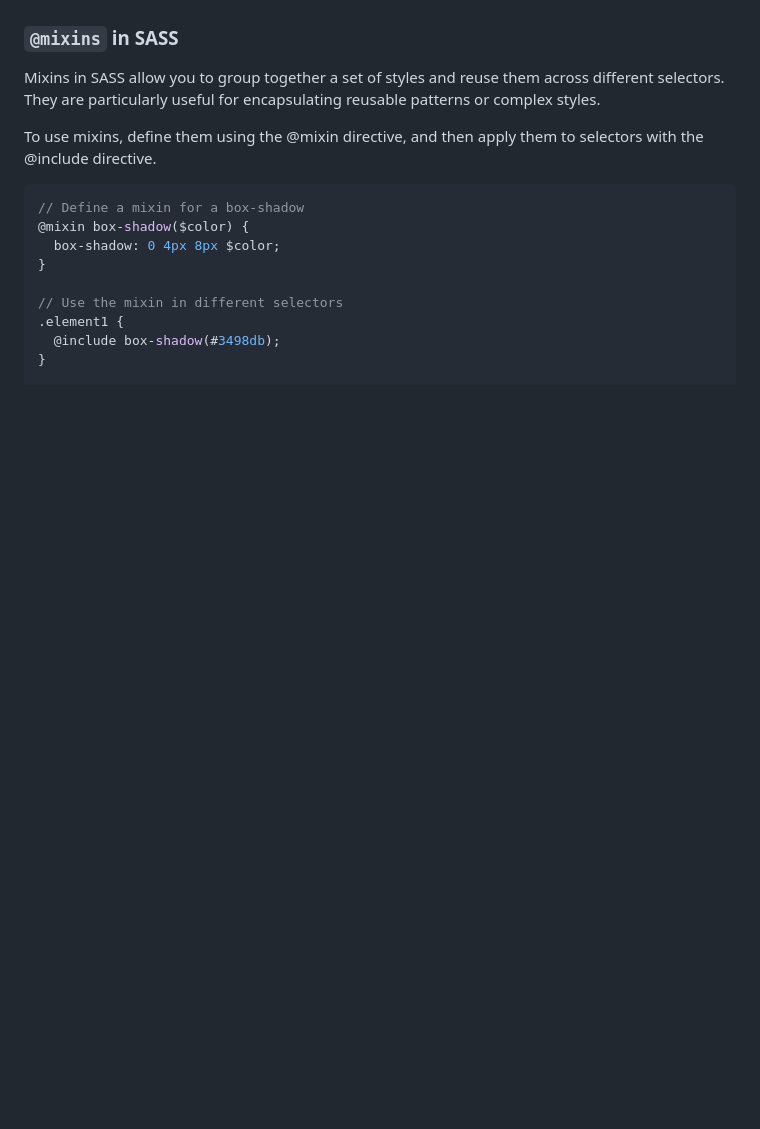
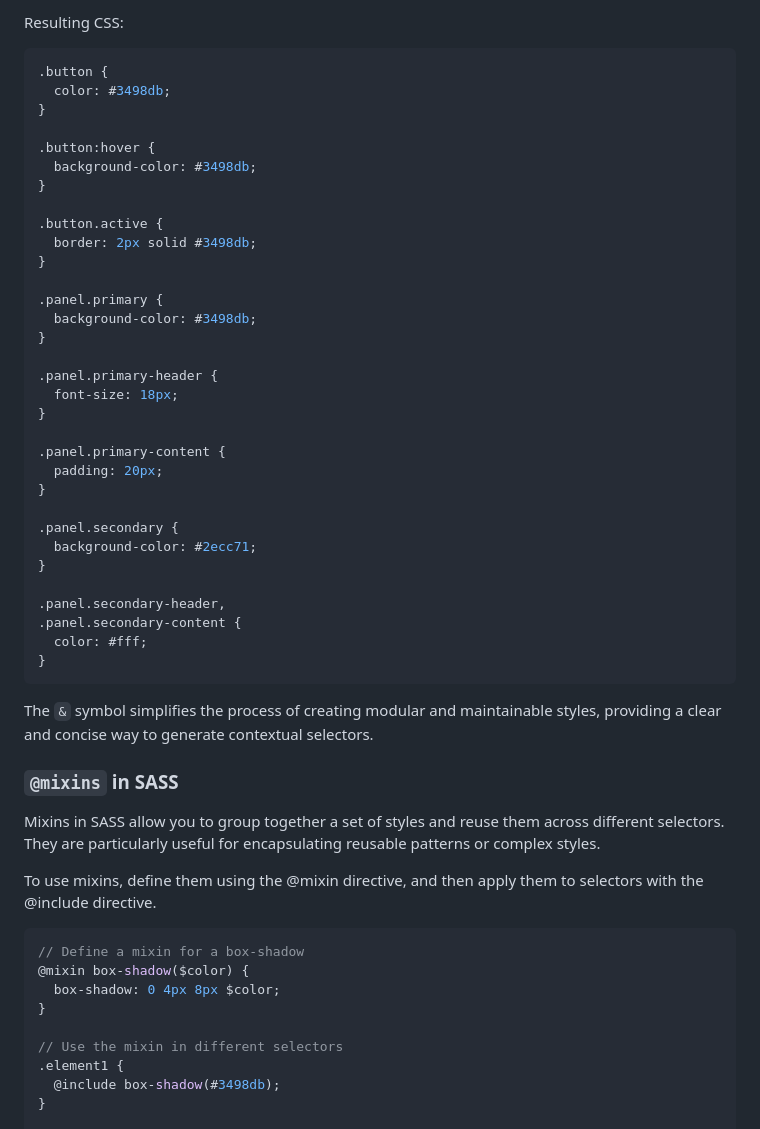
Before and after one commit to DevHelena/SASS-Tutorial, a Markdown page: README.md, the part around one of its changes. Drawn GitHub-style; blank space fills up the shorter version.

````diff
--- a/README.md
+++ b/README.md
@@ -79,3 +133,41 @@ In this example, `$primary-color` and `$secondary-color` are declared as variabl
+Resulting CSS:
+```css
+.button {
+  color: #3498db;
+}
+
+.button:hover {
+  background-color: #3498db;
+}
+
+.button.active {
+  border: 2px solid #3498db;
+}
+
+.panel.primary {
+  background-color: #3498db;
+}
+
+.panel.primary-header {
+  font-size: 18px;
+}
+
+.panel.primary-content {
+  padding: 20px;
+}
+
+.panel.secondary {
+  background-color: #2ecc71;
+}
+
+.panel.secondary-header,
+.panel.secondary-content {
+  color: #fff;
+}
+```
+The `&` symbol simplifies the process of creating modular and maintainable styles, providing a clear and concise way to generate contextual selectors.
+
+
 ### `@mixins` in SASS
 Mixins in SASS allow you to group together a set of styles and reuse them across different selectors. They are particularly useful for encapsulating reusable patterns or complex styles.
 
````
Also changed, not shown: other parts of README.md (+54 -0 lines).
